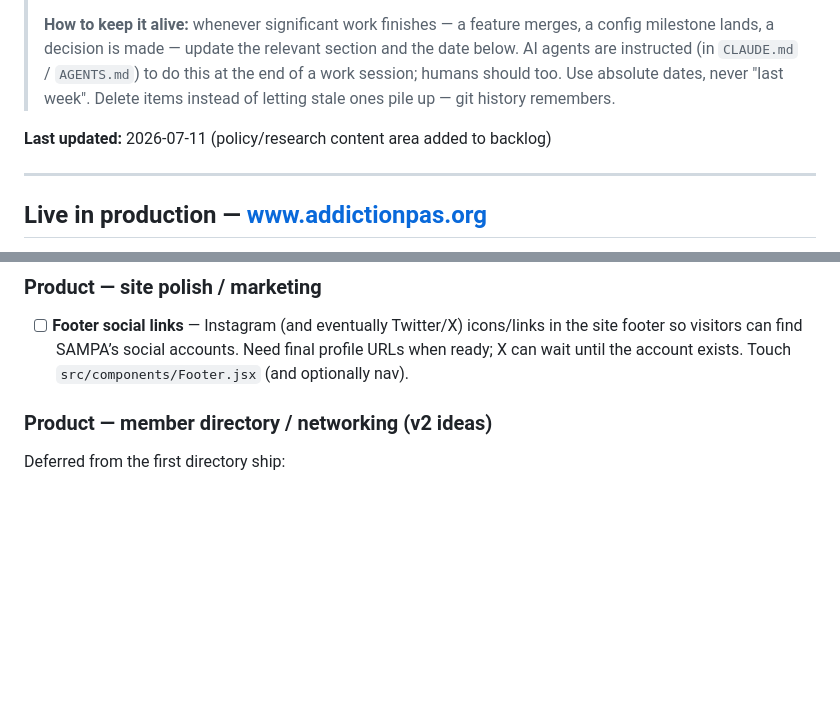
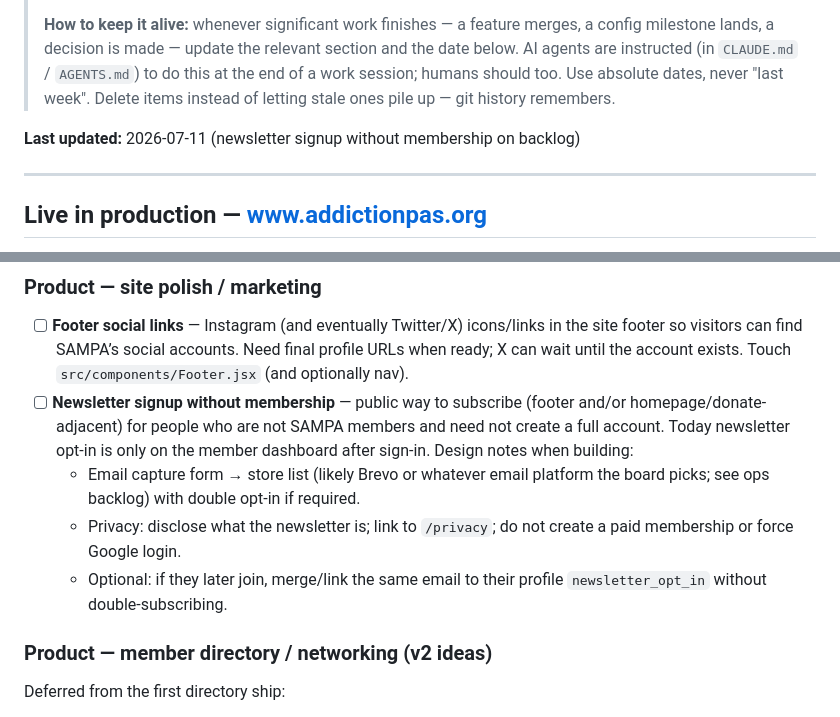
Before and after one commit to jluftig/sampa-website, a Markdown page: docs/STATUS.md, 2 parts joined by grey strips. Rendered like a GitHub page; blank space fills up the shorter version.

Commit message:
docs: backlog public newsletter signup without membership
Visitors should be able to subscribe without creating a member account;
notes on email platform, privacy, and later merge with profile opt-in.

```diff
--- a/docs/STATUS.md
+++ b/docs/STATUS.md
@@ -11,7 +11,7 @@
 > the end of a work session; humans should too. Use absolute dates, never "last week".
 > Delete items instead of letting stale ones pile up — git history remembers.
 
-**Last updated:** 2026-07-11 (policy/research content area added to backlog)
+**Last updated:** 2026-07-11 (newsletter signup without membership on backlog)
 
 ---
 
@@ -93,6 +93,16 @@ No further directory migrations pending.
   the site footer so visitors can find SAMPA’s social accounts. Need final
   profile URLs when ready; X can wait until the account exists. Touch
   `src/components/Footer.jsx` (and optionally nav).
+- [ ] **Newsletter signup without membership** — public way to subscribe (footer
+  and/or homepage/donate-adjacent) for people who are not SAMPA members and
+  need not create a full account. Today newsletter opt-in is only on the
+  member dashboard after sign-in. Design notes when building:
+  - Email capture form → store list (likely Brevo or whatever email platform
+    the board picks; see ops backlog) with double opt-in if required.
+  - Privacy: disclose what the newsletter is; link to `/privacy`; do not
+    create a paid membership or force Google login.
+  - Optional: if they later join, merge/link the same email to their profile
+    `newsletter_opt_in` without double-subscribing.
 
 ### Product — member directory / networking (v2 ideas)
 
```
